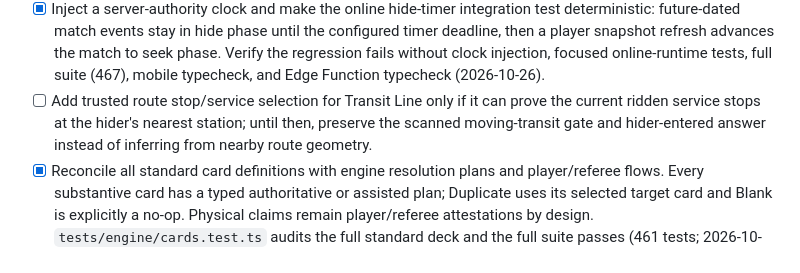
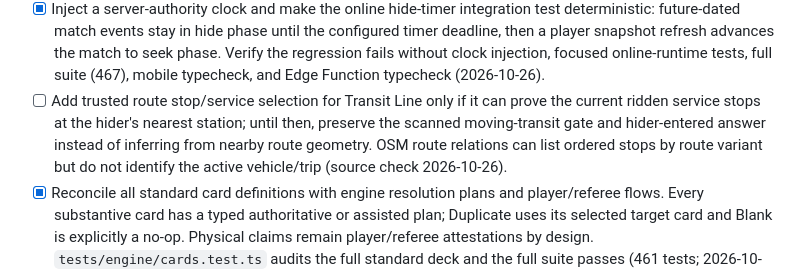
Before and after one commit to Vojta7022/Jet-Lag-The-Game, a Markdown page: tasks/todo.md, the part around the change. Rendered like a GitHub page.

```diff
--- a/tasks/todo.md
+++ b/tasks/todo.md
@@ -223,7 +223,7 @@ Ruling: Tentacles candidate places are the mapped features inside the seeker's p
 - [x] Extend `npm run online:smoke` through separate host/hider/seeker sessions, custom boundary setup, role assignment, seeker track visibility, hider-coordinate privacy, automatic Radar answer and map deduction, hider card draw/choice, found/scoring, and next-hider rotation. It uses synthetic GPS and host-advances hide phase; standard timer/native GPS/cellular field validation remain open (2026-10-25).
 - [x] Make the online smoke pack identity stable for unchanged source content but distinct when contents change; verify the local real-Supabase round, including role privacy, storage authorization, direct-table denial, and rotation, passes repeatedly (2026-10-26).
 - [x] Inject a server-authority clock and make the online hide-timer integration test deterministic: future-dated match events stay in hide phase until the configured timer deadline, then a player snapshot refresh advances the match to seek phase. Verify the regression fails without clock injection, focused online-runtime tests, full suite (467), mobile typecheck, and Edge Function typecheck (2026-10-26).
-- [ ] Add trusted route stop/service selection for Transit Line only if it can prove the current ridden service stops at the hider's nearest station; until then, preserve the scanned moving-transit gate and hider-entered answer instead of inferring from nearby route geometry.
+- [ ] Add trusted route stop/service selection for Transit Line only if it can prove the current ridden service stops at the hider's nearest station; until then, preserve the scanned moving-transit gate and hider-entered answer instead of inferring from nearby route geometry. OSM route relations can list ordered stops by route variant but do not identify the active vehicle/trip (source check 2026-10-26).
 - [x] Reconcile all standard card definitions with engine resolution plans and player/referee flows. Every substantive card has a typed authoritative or assisted plan; Duplicate uses its selected target card and Blank is explicitly a no-op. Physical claims remain player/referee attestations by design. `tests/engine/cards.test.ts` audits the full standard deck and the full suite passes (461 tests; 2026-10-25).
 - [x] Implement Urban Explorer as an assisted per-seeker transit/station status gate, preserve it until hider rotation, and reset it on the next round. Physical status remains player-attested. [base rulebook scan, printed p. 56; `tests/engine/cards.test.ts`, checked 2026-10-25]
 - [x] Implement Curse of Water Weight as an assisted seek-team supply status: gate questions until the seekers attest they acquired the required new liquid, award the printed scale bonus the first time it is lost/abandoned, and include that award in round scoring. Preserve the scan-derived 3 m proximity rule as player-attested because separated containers do not have individually tracked positions.
```
Also changed, not shown: knowledge/rules-and-station-map-implementation.md (+1 -1 lines).
